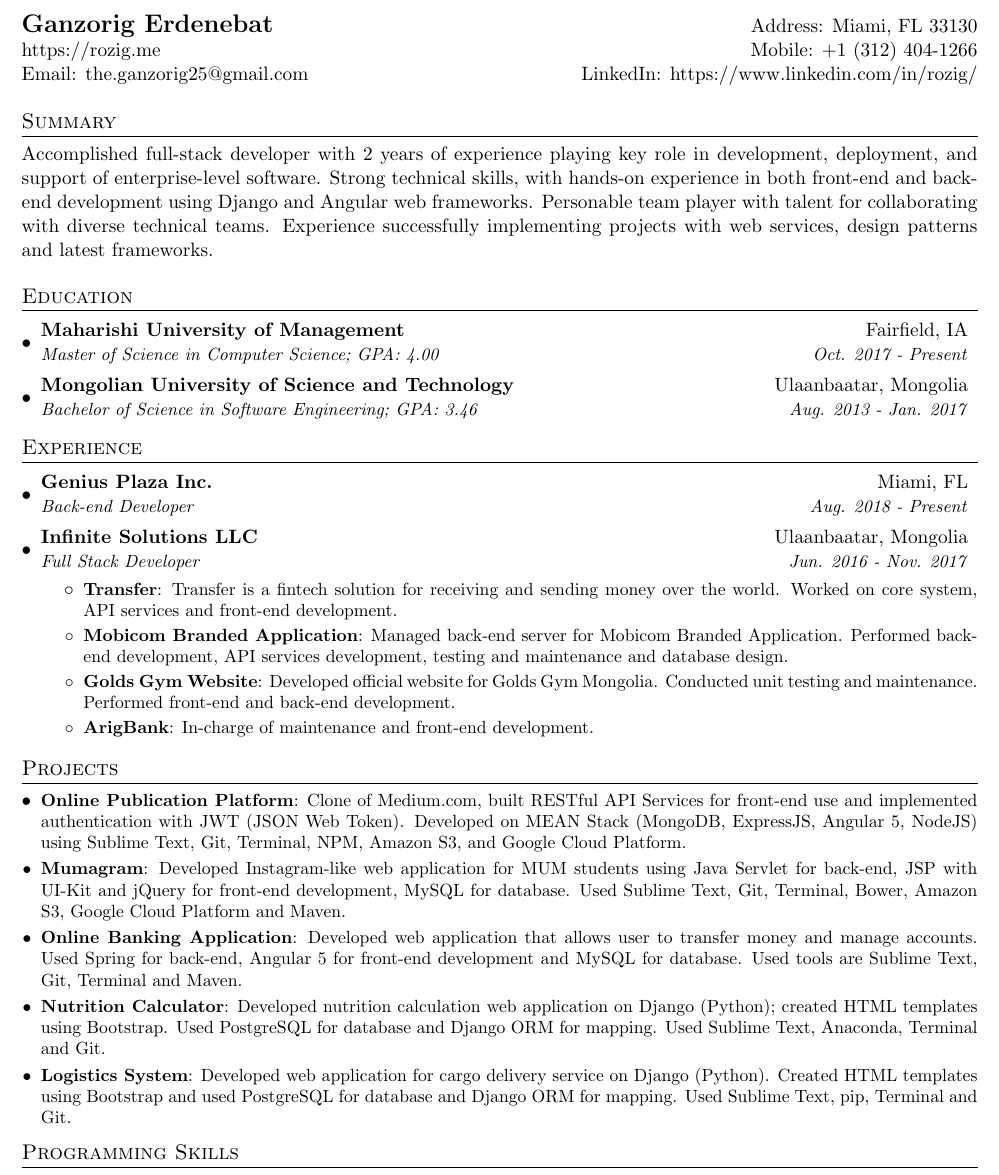
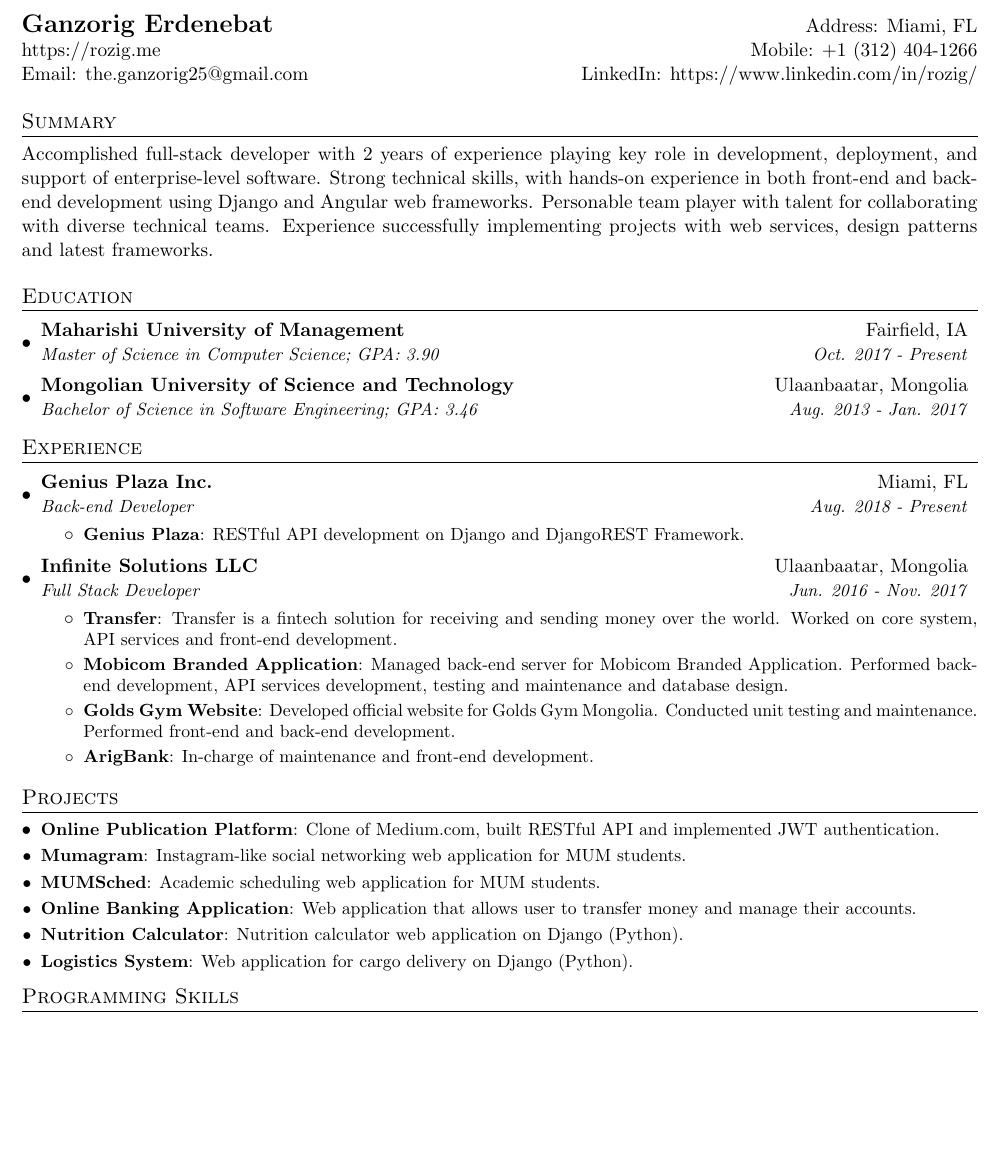
Before and after one commit to rozig/resume, a LaTeX CV (ganzorig_erdenebat_resume.tex): part of page 1 of 2 before the commit and part of the page after it, cut so that both start at the same text, the shorter picture padded with empty space. Compiled offline with pdfLaTeX.

Commit message:
Added experience at Genius Plaza

```diff
--- a/ganzorig_erdenebat_resume.tex
+++ b/ganzorig_erdenebat_resume.tex
@@ -75,7 +75,7 @@
 
 %----------HEADING-----------------
 \begin{tabular*}{\textwidth}{l@{\extracolsep{\fill}}r}
-  \textbf{\href{https://rozig.me/}{\Large Ganzorig Erdenebat}} & Address: Miami, FL 33130 \\
+  \textbf{\href{https://rozig.me/}{\Large Ganzorig Erdenebat}} & Address: Miami, FL \\
   \href{https://rozig.me/}{https://rozig.me} & Mobile: +1 (312) 404-1266 \\
   Email: \href{mailto:the.ganzorig25@gmail.com}{the.ganzorig25@gmail.com} & LinkedIn: \href{https://www.linkedin.com/in/rozig/}{https://www.linkedin.com/in/rozig/} \\
 \end{tabular*}
@@ -94,7 +94,7 @@ and latest frameworks.
   \resumeSubHeadingListStart
     \resumeSubheading
       {Maharishi University of Management}{Fairfield, IA}
-      {Master of Science in Computer Science;  GPA: 4.00}{Oct. 2017 - Present}
+      {Master of Science in Computer Science;  GPA: 3.90}{Oct. 2017 - Present}
 
     \resumeSubheading
       {Mongolian University of Science and Technology}{Ulaanbaatar, Mongolia}
@@ -109,10 +109,10 @@ and latest frameworks.
     \resumeSubheading
       {Genius Plaza Inc.}{Miami, FL}
       {Back-end Developer}{Aug. 2018 - Present}
-      % \resumeItemListStart
-      %   \resumeItem{Transfer}
-      %     {Transfer is a fintech solution for receiving and sending money over the world. Worked on core system, API services and front-end development.}
-      % \resumeItemListEnd
+      \resumeItemListStart
+        \resumeItem{Genius Plaza}
+          {RESTful API development on Django and DjangoREST Framework.}
+      \resumeItemListEnd
 
     \resumeSubheading
       {Infinite Solutions LLC}{Ulaanbaatar, Mongolia}
@@ -135,15 +135,17 @@ and latest frameworks.
 \section{Projects}
   \resumeSubHeadingListStart
     \resumeSubItem{Online Publication Platform}
-      {Clone of Medium.com, built RESTful API Services for front-end use and implemented authentication with JWT (JSON Web Token). Developed on MEAN Stack (MongoDB, ExpressJS, Angular 5, NodeJS) using Sublime Text, Git, Terminal, NPM, Amazon S3, and Google Cloud Platform.}
+      {Clone of Medium.com, built RESTful API and implemented JWT authentication.}
     \resumeSubItem{Mumagram}
-      {Developed Instagram-like web application for MUM students using Java Servlet for back-end, JSP with UI-Kit and jQuery for front-end development, MySQL for database. Used Sublime Text, Git, Terminal, Bower, Amazon S3, Google Cloud Platform and Maven.}
+      {Instagram-like social networking web application for MUM students.}
+    \resumeSubItem{MUMSched}
+      {Academic scheduling web application for MUM students.}
     \resumeSubItem{Online Banking Application}
-      {Developed web application that allows user to transfer money and manage accounts. Used Spring for back-end, Angular 5 for front-end development and MySQL for database. Used tools are Sublime Text, Git, Terminal and Maven.}
+      {Web application that allows user to transfer money and manage their accounts.}
     \resumeSubItem{Nutrition Calculator}
-      {Developed nutrition calculation web application on Django (Python); created HTML templates using Bootstrap. Used PostgreSQL for database and Django ORM for mapping. Used Sublime Text, Anaconda, Terminal and Git.}
+      {Nutrition calculator web application on Django (Python).}
     \resumeSubItem{Logistics System}
-      {Developed web application for cargo delivery service on Django (Python). Created HTML templates using Bootstrap and used PostgreSQL for database and Django ORM for mapping. Used Sublime Text, pip, Terminal and Git.}
+      {Web application for cargo delivery on Django (Python).}
   \resumeSubHeadingListEnd
 
 
```
Also changed, not shown: README.md, ganzorig_erdenebat_resume.pdf, resume_preview.jpg.
